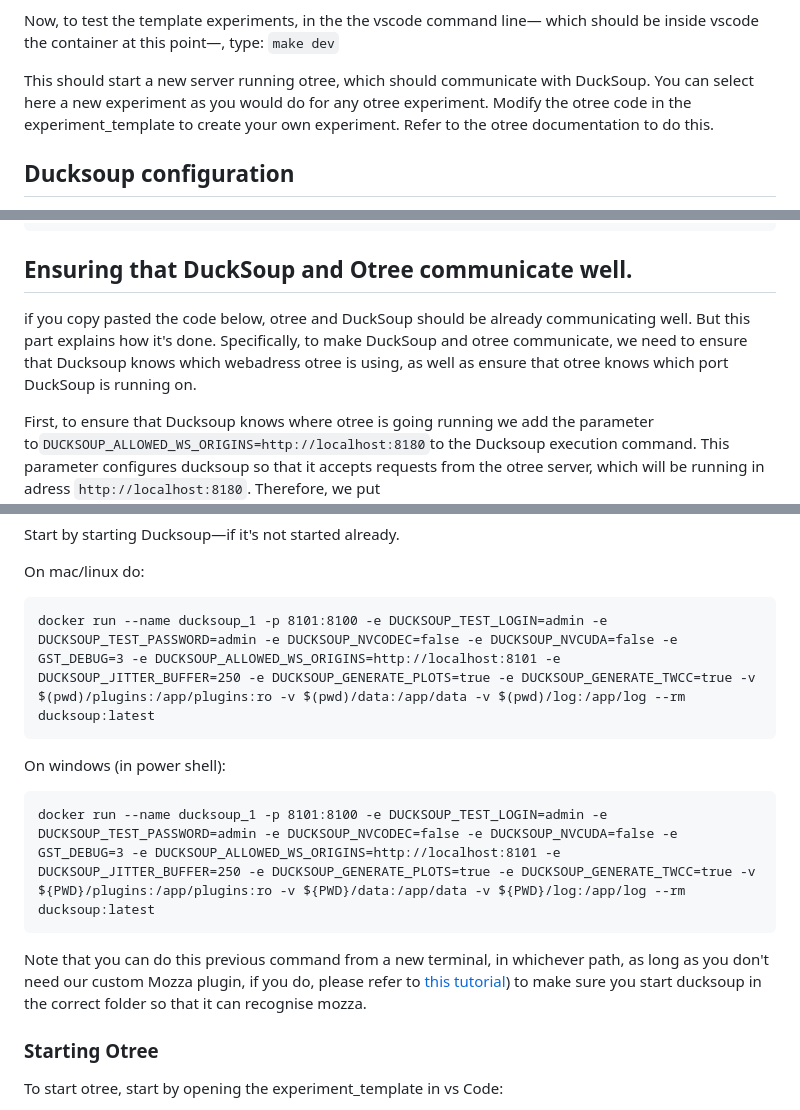
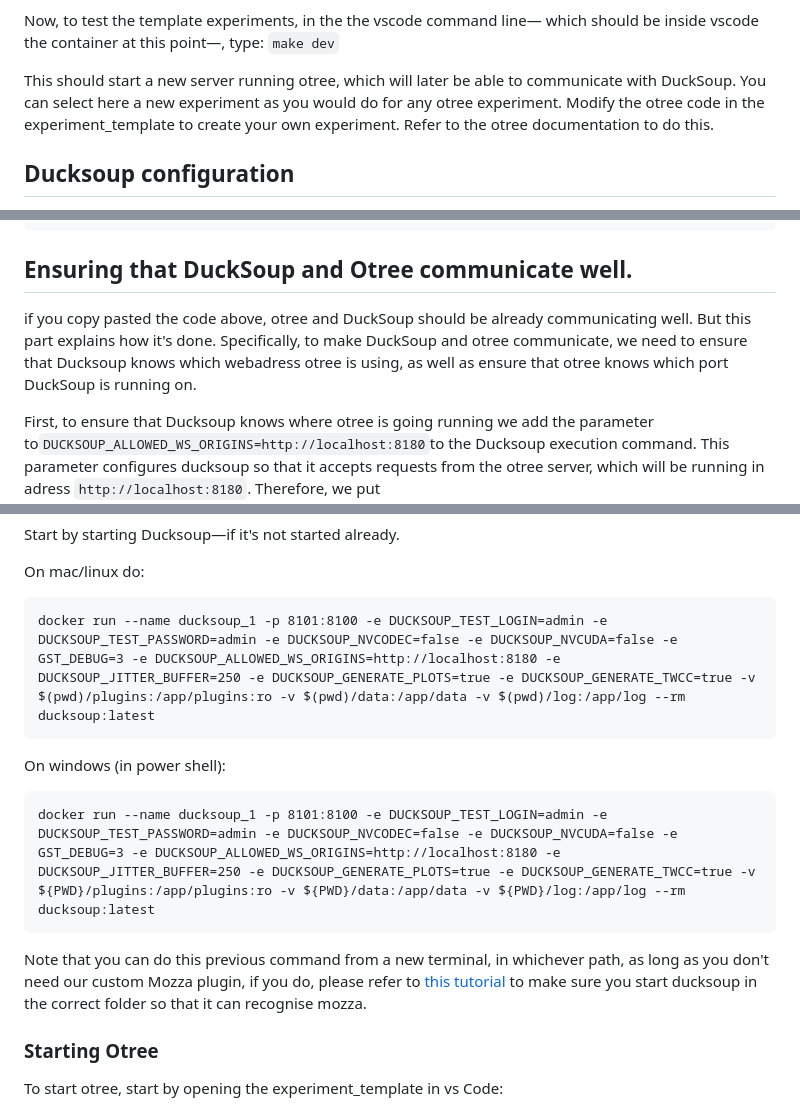
Before and after one commit to ducksouplab/experiment_templates, a Markdown page: tutorial/tutorial.md, 3 parts joined by grey strips. Rendered like a GitHub page.

Commit message:
wrong port in command under ## Running an experiment, changed from 8101to 8180

````diff
--- a/tutorial/tutorial.md
+++ b/tutorial/tutorial.md
@@ -62,7 +62,7 @@
 Now, to test the template experiments, in the the vscode command line— which should be inside vscode the container at this point—, type:
 ```make dev```
 
-This should start a new server running otree, which should communicate with DuckSoup. You can select here a new experiment as you would do for any otree experiment. Modify the otree code in the experiment_template to create your own experiment. Refer to the otree documentation to do this.
+This should start a new server running otree, which will later be able to communicate with DuckSoup. You can select here a new experiment as you would do for any otree experiment. Modify the otree code in the experiment_template to create your own experiment. Refer to the otree documentation to do this.
 
 ## Ducksoup configuration
 First of all you will need to download and setup Ducksoup. To do that, start by following the following tutorial (Download and setup Ducksoup): https://github.com/ducksouplab/ducksoup/blob/main/tutorials/run_in_local.md
@@ -80,7 +80,7 @@ docker run --name ducksoup_1 -p 8101:8100 -e DUCKSOUP_TEST_LOGIN=admin -e DUCKSO
 
 ## Ensuring that DuckSoup and Otree communicate well.
 
-if you copy pasted the code below, otree and DuckSoup should be already communicating well. But this part explains how it's done. Specifically, to make DuckSoup and otree communicate, we need to ensure that Ducksoup knows which webadress otree is using, as well as ensure that otree knows which port DuckSoup is running on.
+if you copy pasted the code above, otree and DuckSoup should be already communicating well. But this part explains how it's done. Specifically, to make DuckSoup and otree communicate, we need to ensure that Ducksoup knows which webadress otree is using, as well as ensure that otree knows which port DuckSoup is running on.
 
 
 First, to ensure that Ducksoup knows where otree is going running we add the parameter to```DUCKSOUP_ALLOWED_WS_ORIGINS=http://localhost:8180```to the Ducksoup execution command.  This parameter configures ducksoup so that it accepts requests from the otree server, which will be running in adress ```http://localhost:8180```. Therefore, we put ```DUCKSOUP_ALLOWED_WS_ORIGINS=http://localhost:8180```, so that ducksoup accepts requests from this website.
@@ -96,15 +96,15 @@ Start by starting Ducksoup—if it's not started already.
 
 On mac/linux do:
 ```
-docker run --name ducksoup_1 -p 8101:8100 -e DUCKSOUP_TEST_LOGIN=admin -e DUCKSOUP_TEST_PASSWORD=admin -e DUCKSOUP_NVCODEC=false -e DUCKSOUP_NVCUDA=false -e GST_DEBUG=3 -e DUCKSOUP_ALLOWED_WS_ORIGINS=http://localhost:8101 -e DUCKSOUP_JITTER_BUFFER=250 -e DUCKSOUP_GENERATE_PLOTS=true -e DUCKSOUP_GENERATE_TWCC=true -v $(pwd)/plugins:/app/plugins:ro -v $(pwd)/data:/app/data -v $(pwd)/log:/app/log --rm ducksoup:latest
+docker run --name ducksoup_1 -p 8101:8100 -e DUCKSOUP_TEST_LOGIN=admin -e DUCKSOUP_TEST_PASSWORD=admin -e DUCKSOUP_NVCODEC=false -e DUCKSOUP_NVCUDA=false -e GST_DEBUG=3 -e DUCKSOUP_ALLOWED_WS_ORIGINS=http://localhost:8180 -e DUCKSOUP_JITTER_BUFFER=250 -e DUCKSOUP_GENERATE_PLOTS=true -e DUCKSOUP_GENERATE_TWCC=true -v $(pwd)/plugins:/app/plugins:ro -v $(pwd)/data:/app/data -v $(pwd)/log:/app/log --rm ducksoup:latest
 ```
 
 On windows (in power shell):
 ```
-docker run --name ducksoup_1 -p 8101:8100 -e DUCKSOUP_TEST_LOGIN=admin -e DUCKSOUP_TEST_PASSWORD=admin -e DUCKSOUP_NVCODEC=false -e DUCKSOUP_NVCUDA=false -e GST_DEBUG=3 -e DUCKSOUP_ALLOWED_WS_ORIGINS=http://localhost:8101 -e DUCKSOUP_JITTER_BUFFER=250 -e DUCKSOUP_GENERATE_PLOTS=true -e DUCKSOUP_GENERATE_TWCC=true -v ${PWD}/plugins:/app/plugins:ro -v ${PWD}/data:/app/data -v ${PWD}/log:/app/log --rm ducksoup:latest
+docker run --name ducksoup_1 -p 8101:8100 -e DUCKSOUP_TEST_LOGIN=admin -e DUCKSOUP_TEST_PASSWORD=admin -e DUCKSOUP_NVCODEC=false -e DUCKSOUP_NVCUDA=false -e GST_DEBUG=3 -e DUCKSOUP_ALLOWED_WS_ORIGINS=http://localhost:8180 -e DUCKSOUP_JITTER_BUFFER=250 -e DUCKSOUP_GENERATE_PLOTS=true -e DUCKSOUP_GENERATE_TWCC=true -v ${PWD}/plugins:/app/plugins:ro -v ${PWD}/data:/app/data -v ${PWD}/log:/app/log --rm ducksoup:latest
 ```
 
-Note that you can do this previous command from a new terminal, in whichever path, as long as you don't need our custom Mozza plugin, if you do, please refer to [this tutorial](https://github.com/ducksouplab/ducksoup/blob/main/tutorials/run_in_local.md#incorporate-mozza-to-perform-real-time-smile-manipulation)) to make sure you start ducksoup in the correct folder so that it can recognise mozza.
+Note that you can do this previous command from a new terminal, in whichever path, as long as you don't need our custom Mozza plugin, if you do, please refer to [this tutorial](https://github.com/ducksouplab/ducksoup/blob/main/tutorials/run_in_local.md#incorporate-mozza-to-perform-real-time-smile-manipulation) to make sure you start ducksoup in the correct folder so that it can recognise mozza.
 
 
 ### Starting Otree
````
